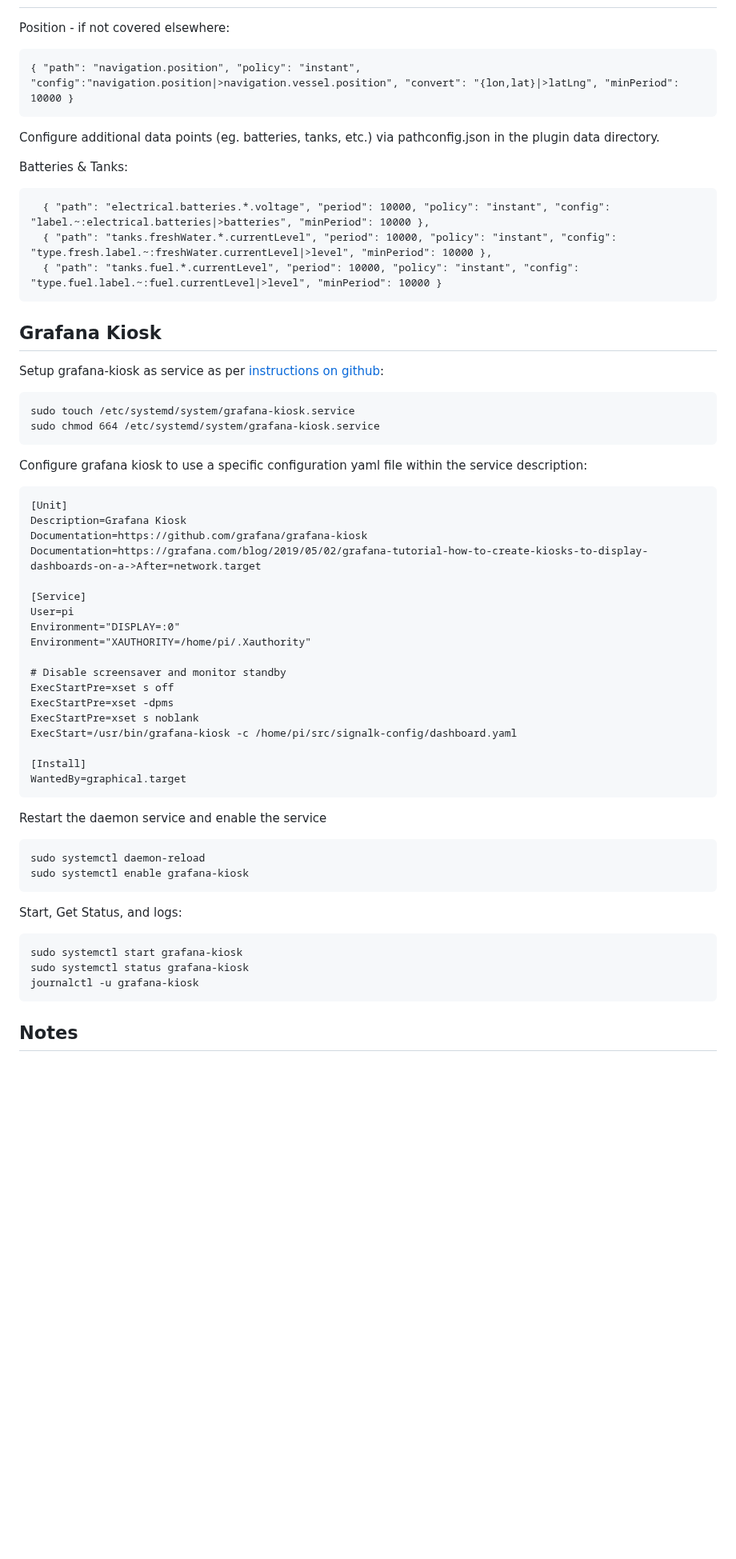
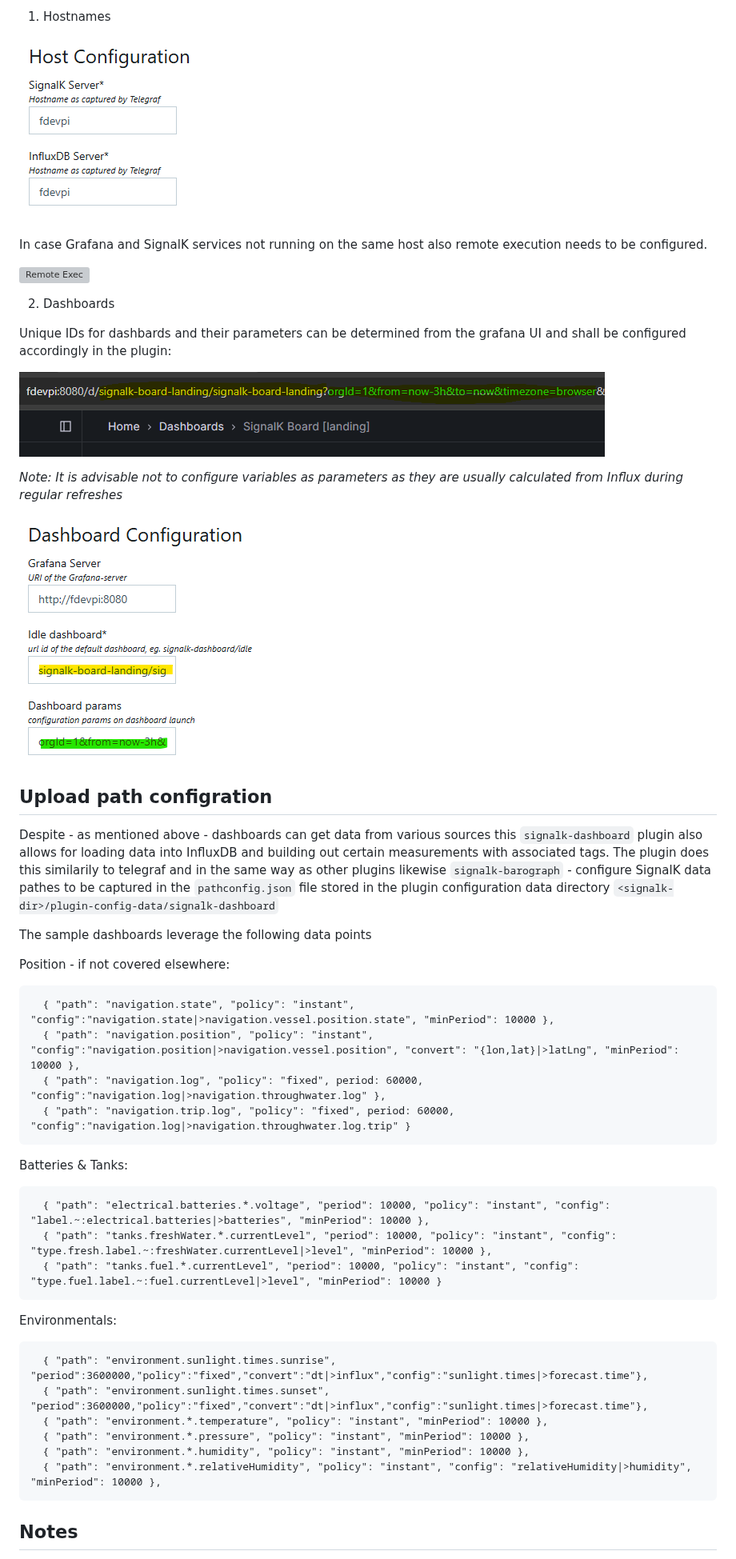
Before and after one commit to inspired-technologies/signalk-dashboard, a Markdown page: README.md, the part around one of its changes. Shown at 80% size. Drawn GitHub-style; pictures changed too: img/dashboard-config.png (added), img/grafana-url-params.png (added), img/host-config.png (added); blank space fills up the shorter version; grey boxes are pictures that could not be loaded.

Commit message:
Doc - Configuration update

````diff
--- a/README.md
+++ b/README.md
@@ -149,10 +166,34 @@ grafana-cli plugins install volkovlabs-echarts-panel
+1. Hostnames
+
+![Host Configuration](./img/host-config.png)
+
+In case Grafana and SignalK services not running on the same host also remote execution needs to be configured.
+
+![Remote Exec](./img/remote-exec.png)
+
+2. Dashboards
+
+Unique IDs for dashbards and their parameters can be determined from the grafana UI and shall be configured accordingly in the plugin:
+
+![Grafana Url](./img/grafana-url-params.png)
+
+*Note: It is advisable not to configure variables as parameters as they are usually calculated from Influx during regular refreshes*
+
+![Dashboard Configuration](./img/dashboard-config.png)
+
+
+## Upload path configration
+Despite - as mentioned above - dashboards can get data from various sources this `signalk-dashboard` plugin also allows for loading data into InfluxDB and building out certain measurements with associated tags. The plugin does this similarily to telegraf and in the same way as other plugins likewise `signalk-barograph` - configure SignalK data pathes to be captured in the `pathconfig.json` file stored in the plugin configuration data directory `<signalk-dir>/plugin-config-data/signalk-dashboard`
+
+The sample dashboards leverage the following data points
 
 Position - if not covered elsewhere:
 ```
-{ "path": "navigation.position", "policy": "instant", "config":"navigation.position|>navigation.vessel.position", "convert": "{lon,lat}|>latLng", "minPeriod": 10000 }
+  { "path": "navigation.state", "policy": "instant", "config":"navigation.state|>navigation.vessel.position.state", "minPeriod": 10000 },
+  { "path": "navigation.position", "policy": "instant", "config":"navigation.position|>navigation.vessel.position", "convert": "{lon,lat}|>latLng", "minPeriod": 10000 },
+  { "path": "navigation.log", "policy": "fixed", period: 60000, "config":"navigation.log|>navigation.throughwater.log" },
+  { "path": "navigation.trip.log", "policy": "fixed", period: 60000, "config":"navigation.log|>navigation.throughwater.log.trip" }
 ```
-
-Configure additional data points (eg. batteries, tanks, etc.) via pathconfig.json in the plugin data directory.
 
 Batteries & Tanks:
 ```
@@ -161,43 +202,14 @@ Batteries & Tanks:
   { "path": "tanks.fuel.*.currentLevel", "period": 10000, "policy": "instant", "config": "type.fuel.label.~:fuel.currentLevel|>level", "minPeriod": 10000 }
 ```
 
-## Grafana Kiosk
-Setup grafana-kiosk as service as per [instructions on github](https://github.com/grafana/grafana-kiosk):
+Environmentals:
 ```
-sudo touch /etc/systemd/system/grafana-kiosk.service
-sudo chmod 664 /etc/systemd/system/grafana-kiosk.service
-```
-Configure grafana kiosk to use a specific configuration yaml file within the service description:
-```
-[Unit]
-Description=Grafana Kiosk
-Documentation=https://github.com/grafana/grafana-kiosk
-Documentation=https://grafana.com/blog/2019/05/02/grafana-tutorial-how-to-create-kiosks-to-display-dashboards-on-a->After=network.target
-
-[Service]
-User=pi
-Environment="DISPLAY=:0"
-Environment="XAUTHORITY=/home/pi/.Xauthority"
-
-# Disable screensaver and monitor standby
-ExecStartPre=xset s off
-ExecStartPre=xset -dpms
-ExecStartPre=xset s noblank
-ExecStart=/usr/bin/grafana-kiosk -c /home/pi/src/signalk-config/dashboard.yaml
-
-[Install]
-WantedBy=graphical.target
-```
-Restart the daemon service and enable the service
-```
-sudo systemctl daemon-reload
-sudo systemctl enable grafana-kiosk
-```
-Start, Get Status, and logs:
-```
-sudo systemctl start grafana-kiosk
-sudo systemctl status grafana-kiosk
-journalctl -u grafana-kiosk
+  { "path": "environment.sunlight.times.sunrise", "period":3600000,"policy":"fixed","convert":"dt|>influx","config":"sunlight.times|>forecast.time"},
+  { "path": "environment.sunlight.times.sunset", "period":3600000,"policy":"fixed","convert":"dt|>influx","config":"sunlight.times|>forecast.time"},
+  { "path": "environment.*.temperature", "policy": "instant", "minPeriod": 10000 },
+  { "path": "environment.*.pressure", "policy": "instant", "minPeriod": 10000 },
+  { "path": "environment.*.humidity", "policy": "instant", "minPeriod": 10000 },
+  { "path": "environment.*.relativeHumidity", "policy": "instant", "config": "relativeHumidity|>humidity", "minPeriod": 10000 },
 ```
 
 ## Notes
````
Also changed, not shown: other parts of README.md (+62 -43 lines), img/launch-config.png (added), img/spectraphillic-windrose.png (added), img/volkow-wind-chart.png (added).
